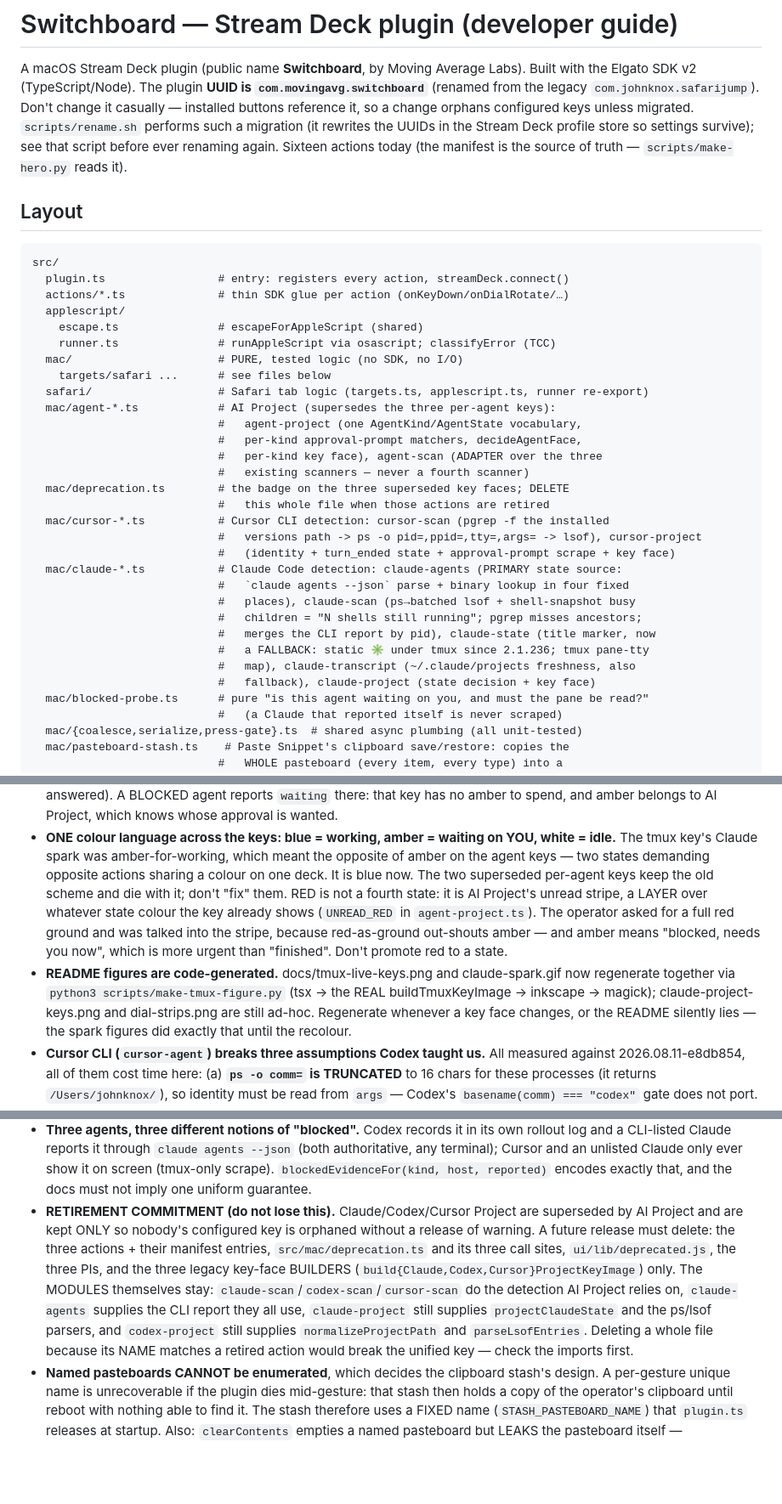
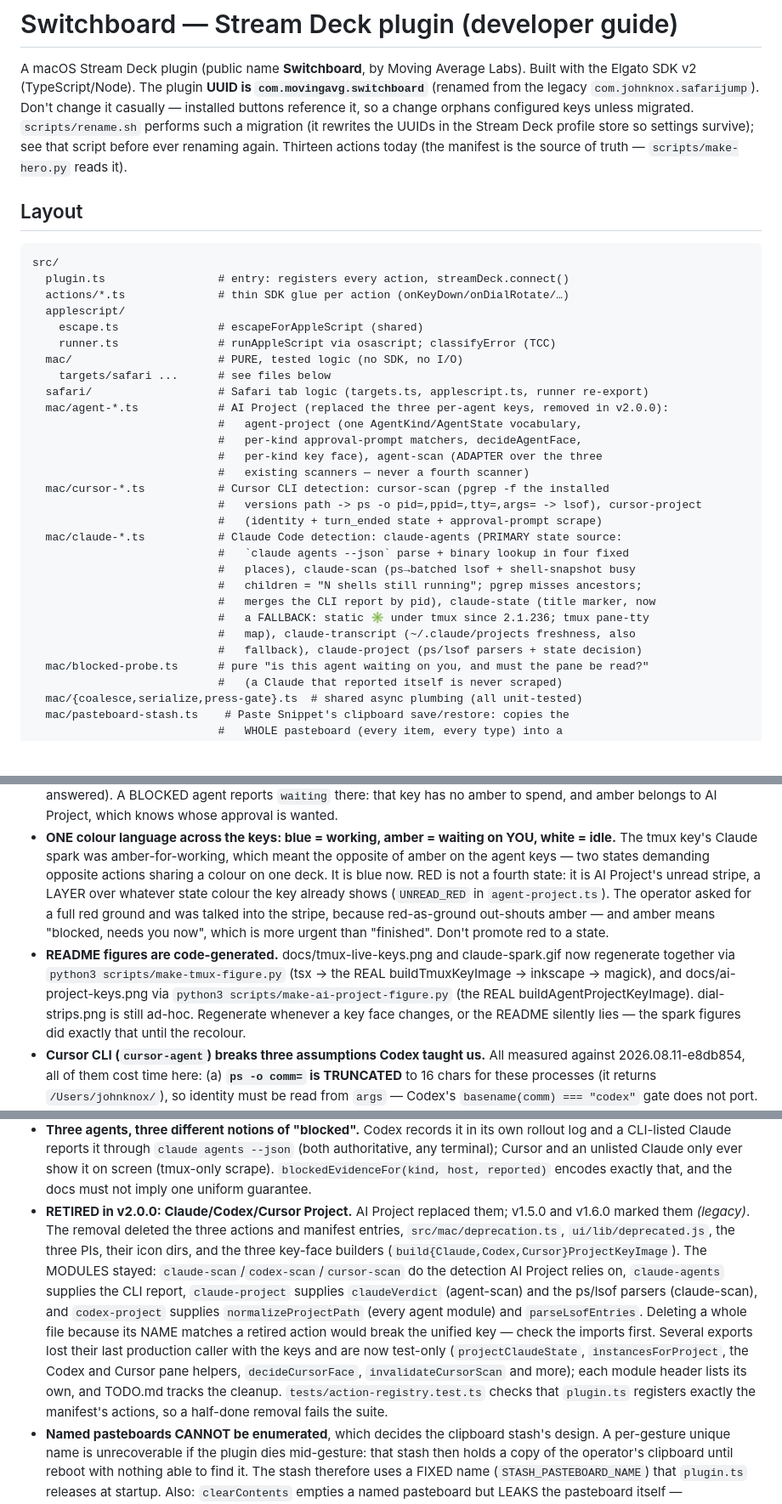
Before and after one commit to windaddict/switchboard-streamdeck, a Markdown page: CLAUDE.md, 3 parts joined by grey strips. Shown at 85% size. Drawn GitHub-style; blank space fills up the shorter version.

```diff
--- a/CLAUDE.md
+++ b/CLAUDE.md
@@ -6,7 +6,7 @@ Built with the Elgato SDK v2 (TypeScript/Node). The plugin **UUID is
 Don't change it casually — installed buttons reference it, so a change orphans
 configured keys unless migrated. `scripts/rename.sh` performs such a migration
 (it rewrites the UUIDs in the Stream Deck profile store so settings survive); see
-that script before ever renaming again. Sixteen actions today (the manifest is the
+that script before ever renaming again. Thirteen actions today (the manifest is the
 source of truth — `scripts/make-hero.py` reads it).
 
 ## Layout
@@ -21,16 +21,14 @@ src/
   mac/                      # PURE, tested logic (no SDK, no I/O)
     targets/safari ...      # see files below
   safari/                   # Safari tab logic (targets.ts, applescript.ts, runner re-export)
-  mac/agent-*.ts            # AI Project (supersedes the three per-agent keys):
+  mac/agent-*.ts            # AI Project (replaced the three per-agent keys, removed in v2.0.0):
                             #   agent-project (one AgentKind/AgentState vocabulary,
                             #   per-kind approval-prompt matchers, decideAgentFace,
                             #   per-kind key face), agent-scan (ADAPTER over the three
                             #   existing scanners — never a fourth scanner)
-  mac/deprecation.ts        # the badge on the three superseded key faces; DELETE
-                            #   this whole file when those actions are retired
   mac/cursor-*.ts           # Cursor CLI detection: cursor-scan (pgrep -f the installed
                             #   versions path -> ps -o pid=,ppid=,tty=,args= -> lsof), cursor-project
-                            #   (identity + turn_ended state + approval-prompt scrape + key face)
+                            #   (identity + turn_ended state + approval-prompt scrape)
   mac/claude-*.ts           # Claude Code detection: claude-agents (PRIMARY state source:
                             #   `claude agents --json` parse + binary lookup in four fixed
                             #   places), claude-scan (ps→batched lsof + shell-snapshot busy
@@ -38,7 +36,7 @@ src/
                             #   merges the CLI report by pid), claude-state (title marker, now
                             #   a FALLBACK: static ✳ under tmux since 2.1.236; tmux pane-tty
                             #   map), claude-transcript (~/.claude/projects freshness, also
-                            #   fallback), claude-project (state decision + key face)
+                            #   fallback), claude-project (ps/lsof parsers + state decision)
   mac/blocked-probe.ts      # pure "is this agent waiting on you, and must the pane be read?"
                             #   (a Claude that reported itself is never scraped)
   mac/{coalesce,serialize,press-gate}.ts  # shared async plumbing (all unit-tested)
@@ -249,8 +247,7 @@ installed copy ships stale code. The `build` step is gated by `streamdeck valida
 - **ONE colour language across the keys: blue = working, amber = waiting on YOU,
   white = idle.** The tmux key's Claude spark was amber-for-working, which meant
   the opposite of amber on the agent keys — two states demanding opposite actions
-  sharing a colour on one deck. It is blue now. The two superseded per-agent keys
-  keep the old scheme and die with it; don't "fix" them. RED is not a fourth
+  sharing a colour on one deck. It is blue now. RED is not a fourth
   state: it is AI Project's unread stripe, a LAYER over whatever state colour
   the key already shows (`UNREAD_RED` in `agent-project.ts`). The operator asked
   for a full red ground and was talked into the stripe, because red-as-ground
@@ -258,8 +255,9 @@ installed copy ships stale code. The `build` step is gated by `streamdeck valida
   urgent than "finished". Don't promote red to a state.
 - **README figures are code-generated.** docs/tmux-live-keys.png and claude-spark.gif now
   regenerate together via `python3 scripts/make-tmux-figure.py` (tsx -> the REAL
-  buildTmuxKeyImage -> inkscape -> magick); claude-project-keys.png and
-  dial-strips.png are still ad-hoc. Regenerate whenever a key face changes, or the
+  buildTmuxKeyImage -> inkscape -> magick), and docs/ai-project-keys.png via
+  `python3 scripts/make-ai-project-figure.py` (the REAL buildAgentProjectKeyImage).
+  dial-strips.png is still ad-hoc. Regenerate whenever a key face changes, or the
   README silently lies — the spark figures did exactly that until the recolour.
 - **Cursor CLI (`cursor-agent`) breaks three assumptions Codex taught us.** All
   measured against 2026.08.11-e8db854, all of them cost time here:
@@ -343,18 +341,23 @@ installed copy ships stale code. The `build` step is gated by `streamdeck valida
   (both authoritative, any terminal); Cursor and an unlisted Claude only ever show
   it on screen (tmux-only scrape). `blockedEvidenceFor(kind, host, reported)`
   encodes exactly that, and the docs must not imply one uniform guarantee.
-- **RETIREMENT COMMITMENT (do not lose this).** Claude/Codex/Cursor Project are
-  superseded by AI Project and are kept ONLY so nobody's configured key is
-  orphaned without a release of warning. A future release must delete: the three
-  actions + their manifest entries, `src/mac/deprecation.ts` and its three call
-  sites, `ui/lib/deprecated.js`, the three PIs, and the three legacy key-face
-  BUILDERS (`build{Claude,Codex,Cursor}ProjectKeyImage`) only. The MODULES
-  themselves stay: `claude-scan`/`codex-scan`/`cursor-scan` do the detection AI
-  Project relies on, `claude-agents` supplies the CLI report they all use,
-  `claude-project` still supplies `projectClaudeState` and the
-  ps/lsof parsers, and `codex-project` still supplies `normalizeProjectPath` and
+- **RETIRED in v2.0.0: Claude/Codex/Cursor Project.** AI Project replaced
+  them; v1.5.0 and v1.6.0 marked them *(legacy)*. The removal deleted the three
+  actions and manifest entries, `src/mac/deprecation.ts`, `ui/lib/deprecated.js`,
+  the three PIs, their icon dirs, and the three key-face builders
+  (`build{Claude,Codex,Cursor}ProjectKeyImage`). The MODULES stayed:
+  `claude-scan`/`codex-scan`/`cursor-scan` do the detection AI Project relies
+  on, `claude-agents` supplies the CLI report, `claude-project` supplies
+  `claudeVerdict` (agent-scan) and the ps/lsof parsers (claude-scan), and
+  `codex-project` supplies `normalizeProjectPath` (every agent module) and
   `parseLsofEntries`. Deleting a whole file because its NAME matches a retired
-  action would break the unified key — check the imports first.
+  action would break the unified key — check the imports first. Several
+  exports lost their last production caller with the keys and are now
+  test-only (`projectClaudeState`, `instancesForProject`, the Codex and Cursor
+  pane helpers, `decideCursorFace`, `invalidateCursorScan` and more); each
+  module header lists its own, and TODO.md tracks the cleanup.
+  `tests/action-registry.test.ts` checks that `plugin.ts` registers exactly the
+  manifest's actions, so a half-done removal fails the suite.
 - **Named pasteboards CANNOT be enumerated**, which decides the clipboard
   stash's design. A per-gesture unique name is unrecoverable if the plugin dies
   mid-gesture: that stash then holds a copy of the operator's clipboard until
```
Also changed, not shown: other parts of CLAUDE.md (+2 -3 lines), README.md (+11 -23 lines), TODO.md (+19 -7 lines), docs/ai-project-keys.png (added), docs/claude-project-keys.png (deleted), docs/switchboard-hero.png, 1 other file.
